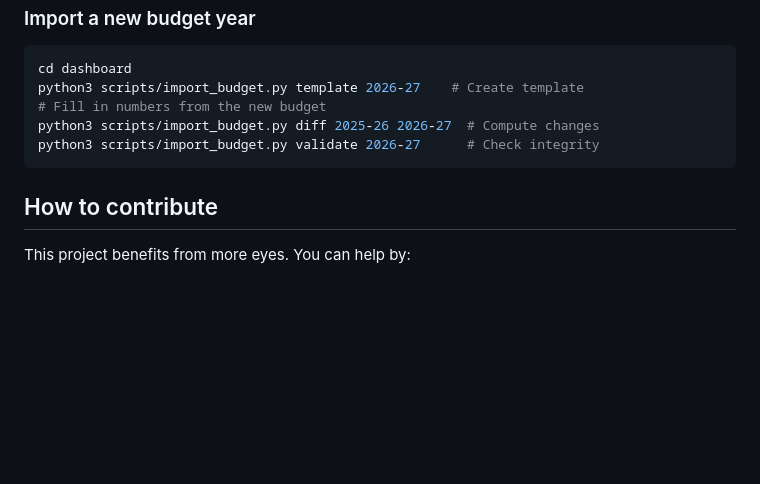
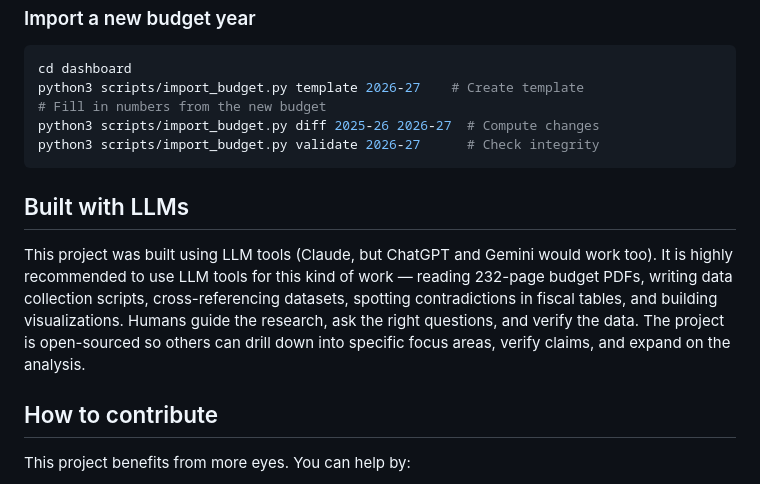
Before and after one commit to devs-discens/ontario-budget-accountability, a Markdown page: README.md, the part around the change. GitHub-like rendering; blank space fills up the shorter version.

Commit message:
Add note on LLM tools for accountability research
Co-Authored-By: Claude Opus 4.6 (1M context) <noreply@anthropic.com>

````diff
--- a/README.md
+++ b/README.md
@@ -219,6 +219,10 @@ python3 scripts/import_budget.py diff 2025-26 2026-27  # Compute changes
 python3 scripts/import_budget.py validate 2026-27      # Check integrity
 ```
 
+## Built with LLMs
+
+This project was built using LLM tools (Claude, but ChatGPT and Gemini would work too). It is highly recommended to use LLM tools for this kind of work — reading 232-page budget PDFs, writing data collection scripts, cross-referencing datasets, spotting contradictions in fiscal tables, and building visualizations. Humans guide the research, ask the right questions, and verify the data. The project is open-sourced so others can drill down into specific focus areas, verify claims, and expand on the analysis.
+
 ## How to contribute
 
 This project benefits from more eyes. You can help by:
````
